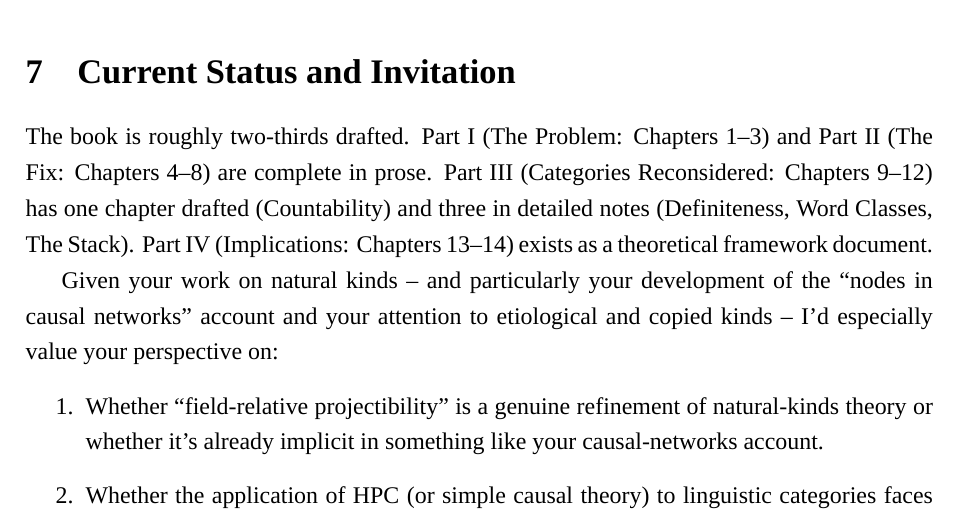
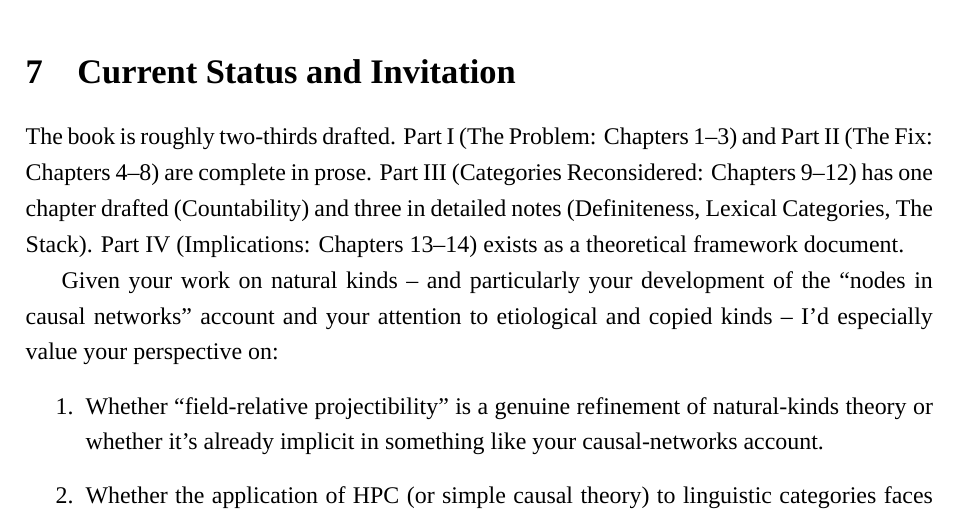
Before and after one commit to BrettRey/hpc-book, a LaTeX document (correspondence/khalidi-precis-2025-12.tex): part of page 7 of 8, cut so that both start at the same text. Compiled offline with XeLaTeX; a missing font is replaced by an installed copy or a similar font.

Commit message:
Précis: Ch 11 is 'Lexical categories' not 'Word classes'

```diff
--- a/correspondence/khalidi-precis-2025-12.tex
+++ b/correspondence/khalidi-precis-2025-12.tex
@@ -170,7 +170,7 @@ More specifically, the framework counsels linguists to \textbf{always specify wh
 \section{Current Status and Invitation}
 %~-- ~-- ~-- ~-- ~-- ~-- ~-- ~-- ~-- ~-- ~-- ~-- ~-- ~-- ~-- ~-- ~-- ~-- ~-- ~-- ~-- ~-- ~-- --
 
-The book is roughly two-thirds drafted. Part I (The Problem: Chapters 1--3) and Part II (The Fix: Chapters 4--8) are complete in prose. Part III (Categories Reconsidered: Chapters 9--12) has one chapter drafted (Countability) and three in detailed notes (Definiteness, Word Classes, The Stack). Part IV (Implications: Chapters 13--14) exists as a theoretical framework document.
+The book is roughly two-thirds drafted. Part I (The Problem: Chapters 1--3) and Part II (The Fix: Chapters 4--8) are complete in prose. Part III (Categories Reconsidered: Chapters 9--12) has one chapter drafted (Countability) and three in detailed notes (Definiteness, Lexical Categories, The Stack). Part IV (Implications: Chapters 13--14) exists as a theoretical framework document.
 
 Given your work on natural kinds~-- and particularly your development of the ``nodes in causal networks'' account and your attention to etiological and copied kinds~-- I'd especially value your perspective on:
 
```
Also changed, not shown: correspondence/khalidi-precis-2025-12.tex (2 more changed lines).
